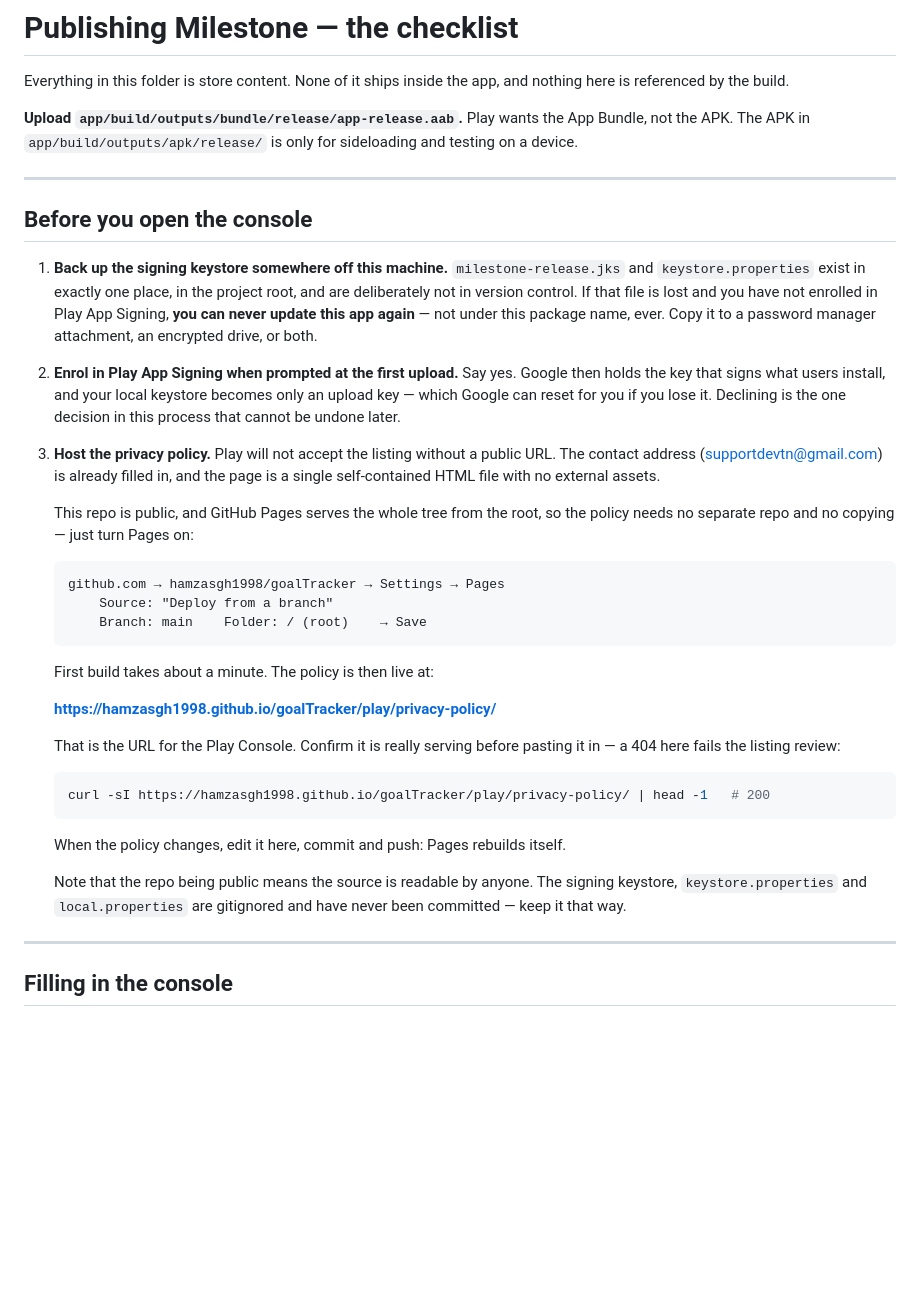
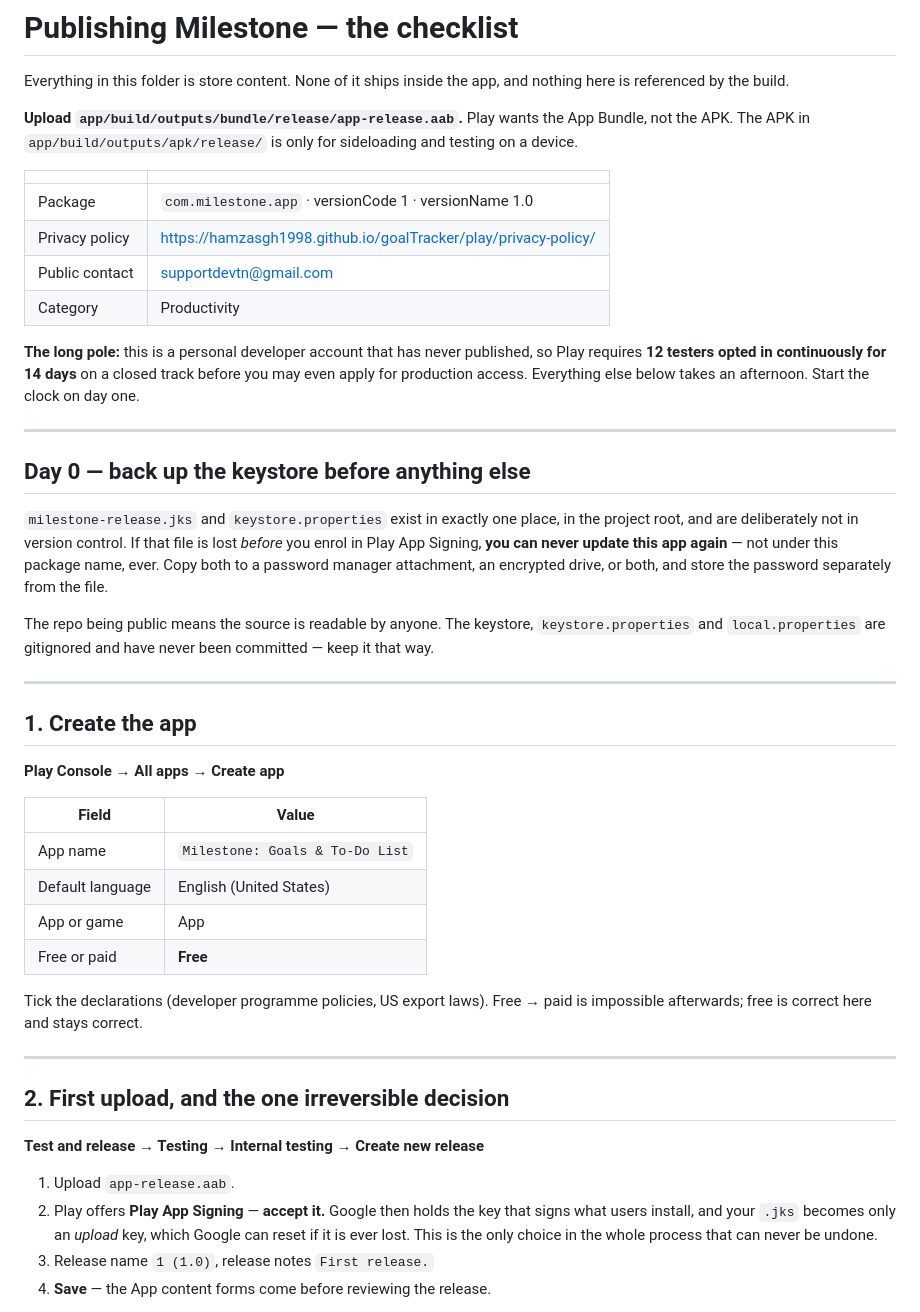
Before and after one commit to hamzasgh1998/goalTracker, a Markdown page: play/README.md, the part around one of its changes. Drawn GitHub-style; blank space fills up the shorter version.

Commit message:
Play Console publishing checklist

````diff
--- a/play/README.md
+++ b/play/README.md
@@ -7,52 +7,59 @@ nothing here is referenced by the build.
 Bundle, not the APK. The APK in `app/build/outputs/apk/release/` is only for
 sideloading and testing on a device.
 
----
+| | |
+| --- | --- |
+| Package | `com.milestone.app` · versionCode 1 · versionName 1.0 |
+| Privacy policy | https://hamzasgh1998.github.io/goalTracker/play/privacy-policy/ |
+| Public contact | supportdevtn@gmail.com |
+| Category | Productivity |
 
-## Before you open the console
-
-1. **Back up the signing keystore somewhere off this machine.**
-   `milestone-release.jks` and `keystore.properties` exist in exactly one place, in
-   the project root, and are deliberately not in version control. If that file is
-   lost and you have not enrolled in Play App Signing, **you can never update this
-   app again** — not under this package name, ever. Copy it to a password manager
-   attachment, an encrypted drive, or both.
-
-2. **Enrol in Play App Signing when prompted at the first upload.** Say yes. Google
-   then holds the key that signs what users install, and your local keystore becomes
-   only an upload key — which Google can reset for you if you lose it. Declining is
-   the one decision in this process that cannot be undone later.
-
-3. **Host the privacy policy.** Play will not accept the listing without a public
-   URL. The contact address (supportdevtn@gmail.com) is already filled in, and the
-   page is a single self-contained HTML file with no external assets.
-
-   This repo is public, and GitHub Pages serves the whole tree from the root, so the
-   policy needs no separate repo and no copying — just turn Pages on:
-
-   ```
-   github.com → hamzasgh1998/goalTracker → Settings → Pages
-       Source: "Deploy from a branch"
-       Branch: main    Folder: / (root)    → Save
-   ```
-
-   First build takes about a minute. The policy is then live at:
-
-   **https://hamzasgh1998.github.io/goalTracker/play/privacy-policy/**
-
-   That is the URL for the Play Console. Confirm it is really serving before pasting
-   it in — a 404 here fails the listing review:
-
-   ```sh
-   curl -sI https://hamzasgh1998.github.io/goalTracker/play/privacy-policy/ | head -1   # 200
-   ```
-
-   When the policy changes, edit it here, commit and push: Pages rebuilds itself.
-
-   Note that the repo being public means the source is readable by anyone. The
-   signing keystore, `keystore.properties` and `local.properties` are gitignored and
-   have never been committed — keep it that way.
+**The long pole:** this is a personal developer account that has never published, so
+Play requires **12 testers opted in continuously for 14 days** on a closed track
+before you may even apply for production access. Everything else below takes an
+afternoon. Start the clock on day one.
 
 ---
 
-## Filling in the console
+## Day 0 — back up the keystore before anything else
+
+`milestone-release.jks` and `keystore.properties` exist in exactly one place, in the
+project root, and are deliberately not in version control. If that file is lost
+*before* you enrol in Play App Signing, **you can never update this app again** — not
+under this package name, ever. Copy both to a password manager attachment, an
+encrypted drive, or both, and store the password separately from the file.
+
+The repo being public means the source is readable by anyone. The keystore,
+`keystore.properties` and `local.properties` are gitignored and have never been
+committed — keep it that way.
+
+---
+
+## 1. Create the app
+
+**Play Console → All apps → Create app**
+
+| Field | Value |
+| --- | --- |
+| App name | `Milestone: Goals & To-Do List` |
+| Default language | English (United States) |
+| App or game | App |
+| Free or paid | **Free** |
+
+Tick the declarations (developer programme policies, US export laws).
+Free → paid is impossible afterwards; free is correct here and stays correct.
+
+---
+
+## 2. First upload, and the one irreversible decision
+
+**Test and release → Testing → Internal testing → Create new release**
+
+1. Upload `app-release.aab`.
+2. Play offers **Play App Signing** — **accept it.** Google then holds the key that
+   signs what users install, and your `.jks` becomes only an *upload* key, which
+   Google can reset if it is ever lost. This is the only choice in the whole process
+   that can never be undone.
+3. Release name `1 (1.0)`, release notes `First release.`
+4. **Save** — the App content forms come before reviewing the release.
+
````
Also changed, not shown: other parts of play/README.md (+108 -20 lines).
